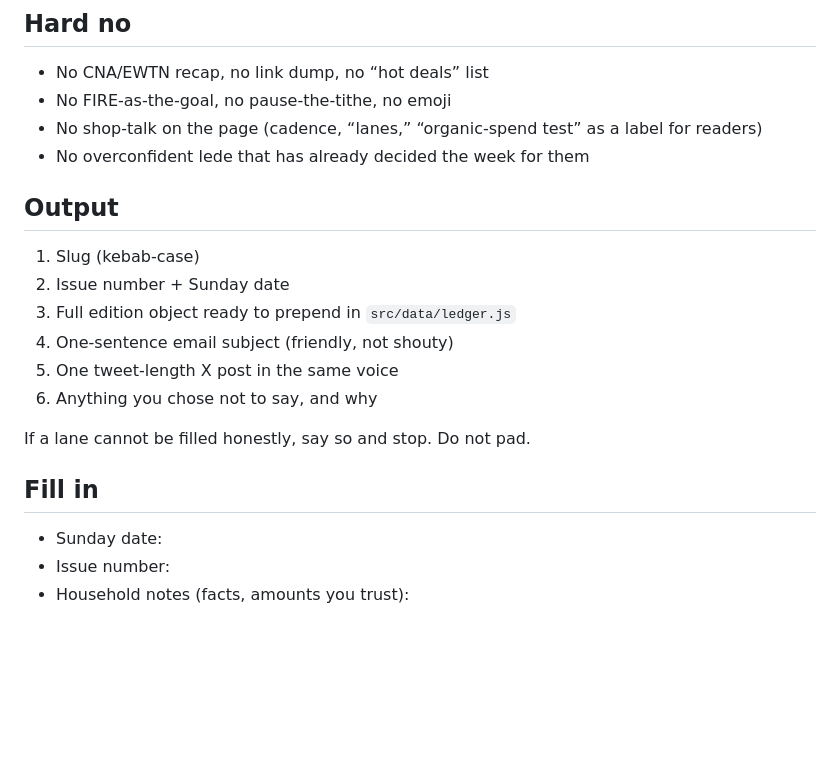
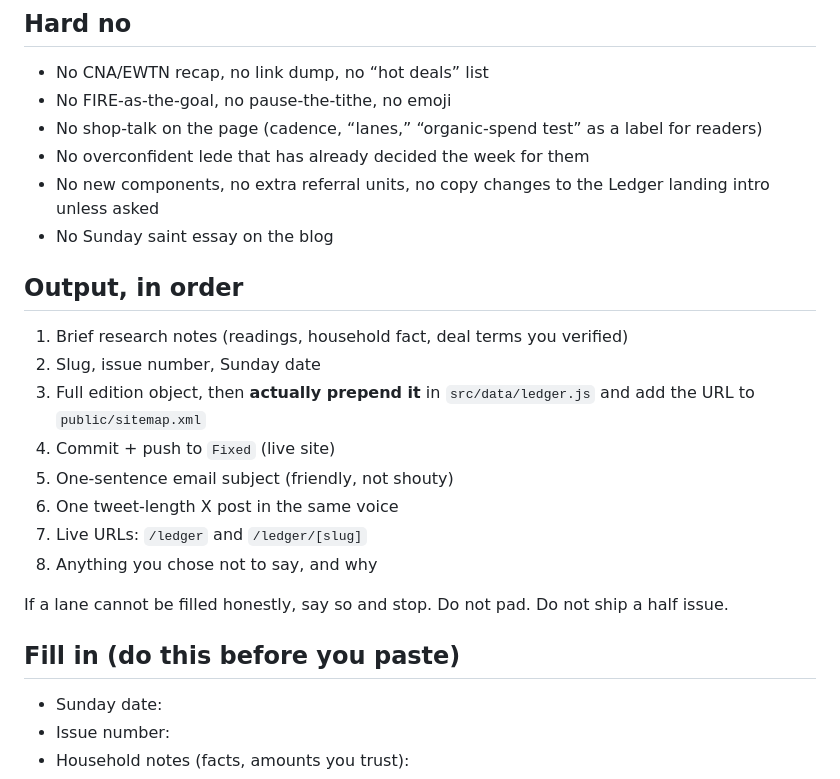
Before and after one commit to daughterpop/super-fi-calc, a Markdown page: docs/weekly-ledger-prompt.md, the part around one of its changes. GitHub-like rendering; blank space fills up the shorter version.

```diff
--- a/docs/weekly-ledger-prompt.md
+++ b/docs/weekly-ledger-prompt.md
@@ -66,19 +125,23 @@ Sunday Gospel or feast, applied to this week’s money. Not a homily, and not a
 - No FIRE-as-the-goal, no pause-the-tithe, no emoji
 - No shop-talk on the page (cadence, “lanes,” “organic-spend test” as a label for readers)
 - No overconfident lede that has already decided the week for them
+- No new components, no extra referral units, no copy changes to the Ledger landing intro unless asked
+- No Sunday saint essay on the blog
 
-## Output
+## Output, in order
 
-1. Slug (kebab-case)
-2. Issue number + Sunday date
-3. Full edition object ready to prepend in `src/data/ledger.js`
-4. One-sentence email subject (friendly, not shouty)
-5. One tweet-length X post in the same voice
-6. Anything you chose not to say, and why
+1. Brief research notes (readings, household fact, deal terms you verified)
+2. Slug, issue number, Sunday date
+3. Full edition object, then **actually prepend it** in `src/data/ledger.js` and add the URL to `public/sitemap.xml`
+4. Commit + push to `Fixed` (live site)
+5. One-sentence email subject (friendly, not shouty)
+6. One tweet-length X post in the same voice
+7. Live URLs: `/ledger` and `/ledger/[slug]`
+8. Anything you chose not to say, and why
 
-If a lane cannot be filled honestly, say so and stop. Do not pad.
+If a lane cannot be filled honestly, say so and stop. Do not pad. Do not ship a half issue.
 
-## Fill in
+## Fill in (do this before you paste)
 
 - Sunday date:
 - Issue number:
```
Also changed, not shown: other parts of docs/weekly-ledger-prompt.md (+74 -15 lines).
